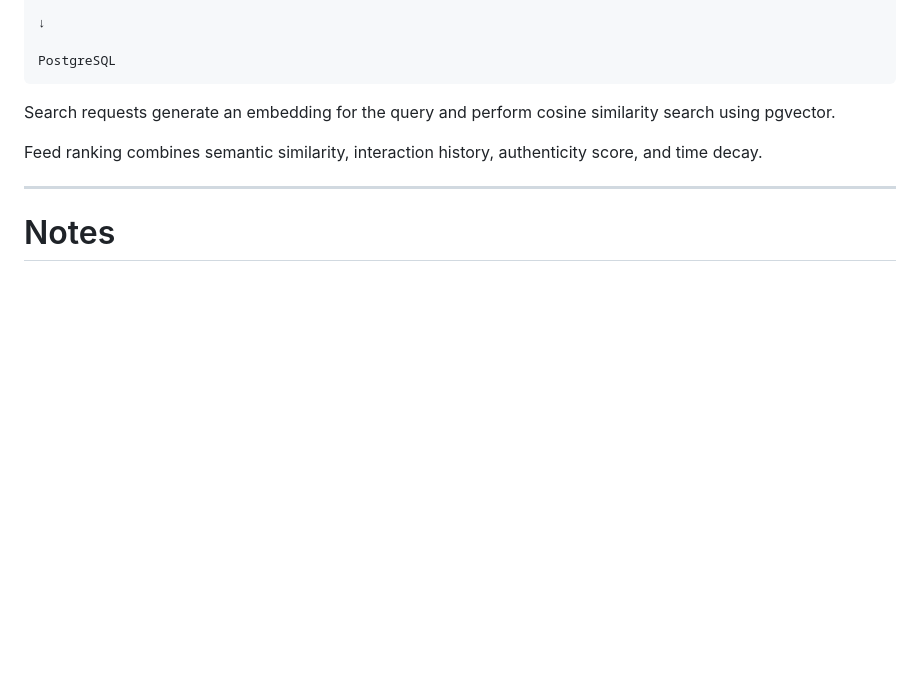
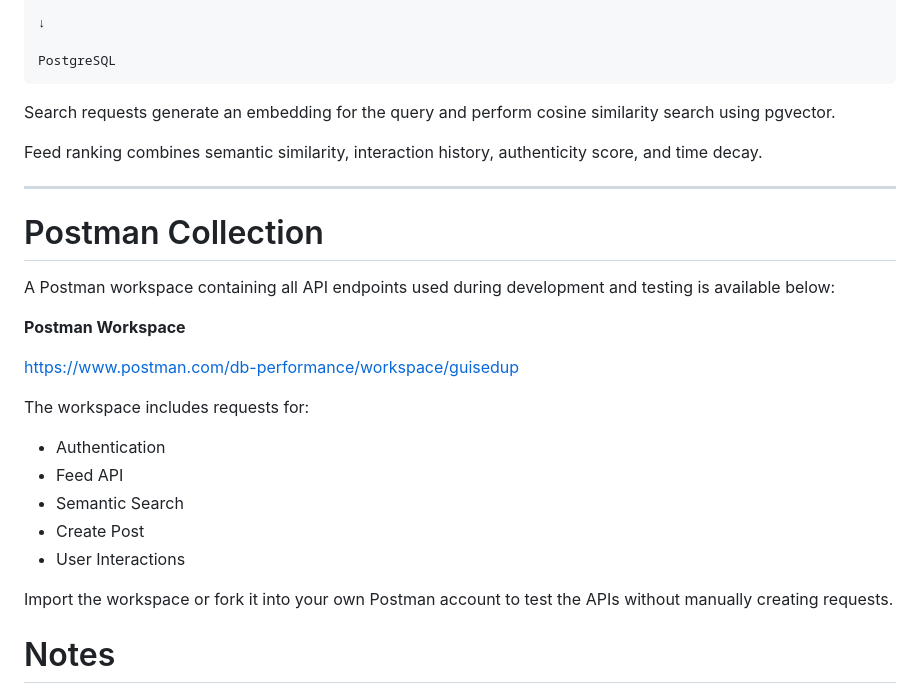
Before and after one commit to Rajathk6/GuishedUp, a Markdown page: README.md, the part around one of its changes. Rendered like a GitHub page; blank space fills up the shorter version.

Commit message:
chore: readme updated

```diff
--- a/README.md
+++ b/README.md
@@ -295,6 +295,24 @@ Feed ranking combines semantic similarity, interaction history, authenticity sco
 
 ---
 
+# Postman Collection
+
+A Postman workspace containing all API endpoints used during development and testing is available below:
+
+**Postman Workspace**
+
+https://www.postman.com/db-performance/workspace/guisedup
+
+The workspace includes requests for:
+
+- Authentication
+- Feed API
+- Semantic Search
+- Create Post
+- User Interactions
+
+Import the workspace or fork it into your own Postman account to test the APIs without manually creating requests.
+
 # Notes
 
 - Images are referenced using URLs and are not uploaded or stored by the application.
```
Also changed, not shown: other parts of README.md (+1 -1 lines).
